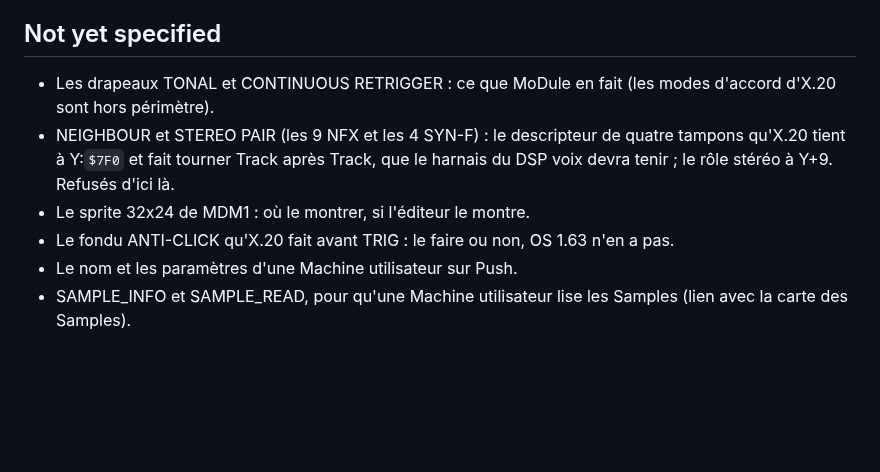
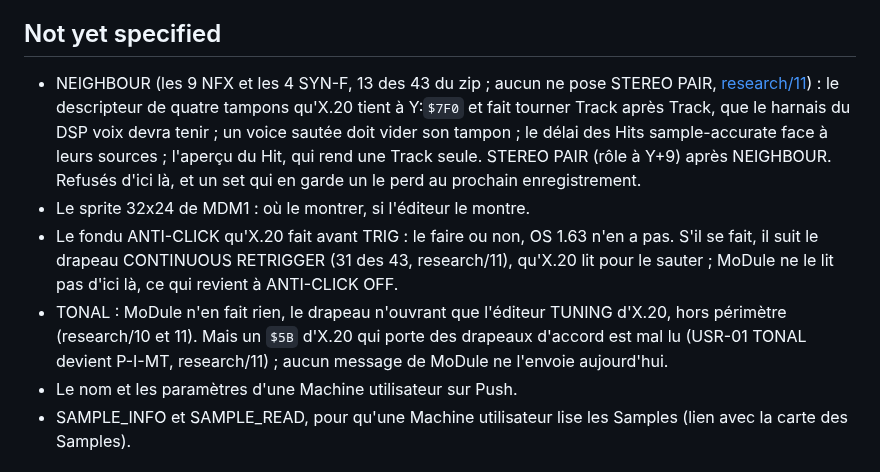
Before and after one commit to c0remusic/MModule, a Markdown page: .scratch/user-machines/map.md, the part around the change. Drawn GitHub-style; blank space fills up the shorter version.

Commit message:
Chart what MDM1's four flags mean and which of the 43 User Machines set them
The User Machines map left TONAL, CONTINUOUS RETRIGGER, NEIGHBOUR and STEREO PAIR undecided. Research 11 reads them in
the MDS Standard, counts them in the 43 User Machines of the X.20 B zip (names and counts only), and looks at what
X.20 and MoDule do with them.

TONAL (15 of 43) only opens X.20's TUNING editor, out of scope: MoDule keeps ignoring it. CONTINUOUS RETRIGGER (31)
tells X.20 to skip its ANTI-CLICK fade, which MoDule does not have, so every User Machine plays as with ANTI-CLICK OFF.
NEIGHBOUR (13: the 9 NFX and the 4 SYN-F) stays refused at install; the map said they set STEREO PAIR too, but none
of the 43 does. The map's open lines now say so, with what NEIGHBOUR would need, and that an X.20 $5B carrying tuning
flags is misread.

```diff
--- a/.scratch/user-machines/map.md
+++ b/.scratch/user-machines/map.md
@@ -92,11 +92,18 @@ vérifié à la main). Pas de tag : 0.1.2 sort à la demande de l'utilisateur, a
 
 ## Not yet specified
 
-- Les drapeaux TONAL et CONTINUOUS RETRIGGER : ce que MoDule en fait (les modes d'accord d'X.20 sont hors périmètre).
-- NEIGHBOUR et STEREO PAIR (les 9 NFX et les 4 SYN-F) : le descripteur de quatre tampons qu'X.20 tient à Y:`$7F0` et
-  fait tourner Track après Track, que le harnais du DSP voix devra tenir ; le rôle stéréo à Y+9. Refusés d'ici là.
+- NEIGHBOUR (les 9 NFX et les 4 SYN-F, 13 des 43 du zip ; aucun ne pose STEREO PAIR,
+  [research/11](research/11-mdm1-flags.md)) : le descripteur de quatre tampons qu'X.20 tient à Y:`$7F0` et fait
+  tourner Track après Track, que le harnais du DSP voix devra tenir ; un voice sautée doit vider son tampon ; le délai
+  des Hits sample-accurate face à leurs sources ; l'aperçu du Hit, qui rend une Track seule. STEREO PAIR (rôle à Y+9)
+  après NEIGHBOUR. Refusés d'ici là, et un set qui en garde un le perd au prochain enregistrement.
 - Le sprite 32x24 de MDM1 : où le montrer, si l'éditeur le montre.
-- Le fondu ANTI-CLICK qu'X.20 fait avant TRIG : le faire ou non, OS 1.63 n'en a pas.
+- Le fondu ANTI-CLICK qu'X.20 fait avant TRIG : le faire ou non, OS 1.63 n'en a pas. S'il se fait, il suit le
+  drapeau CONTINUOUS RETRIGGER (31 des 43, research/11), qu'X.20 lit pour le sauter ; MoDule ne le lit pas d'ici là,
+  ce qui revient à ANTI-CLICK OFF.
+- TONAL : MoDule n'en fait rien, le drapeau n'ouvrant que l'éditeur TUNING d'X.20, hors périmètre (research/10 et 11).
+  Mais un `$5B` d'X.20 qui porte des drapeaux d'accord est mal lu (USR-01 TONAL devient P-I-MT, research/11) ;
+  aucun message de MoDule ne l'envoie aujourd'hui.
 - Le nom et les paramètres d'une Machine utilisateur sur Push.
 - SAMPLE_INFO et SAMPLE_READ, pour qu'une Machine utilisateur lise les Samples (lien avec la carte des Samples).
 
```
Also changed, not shown: 1 other file.
